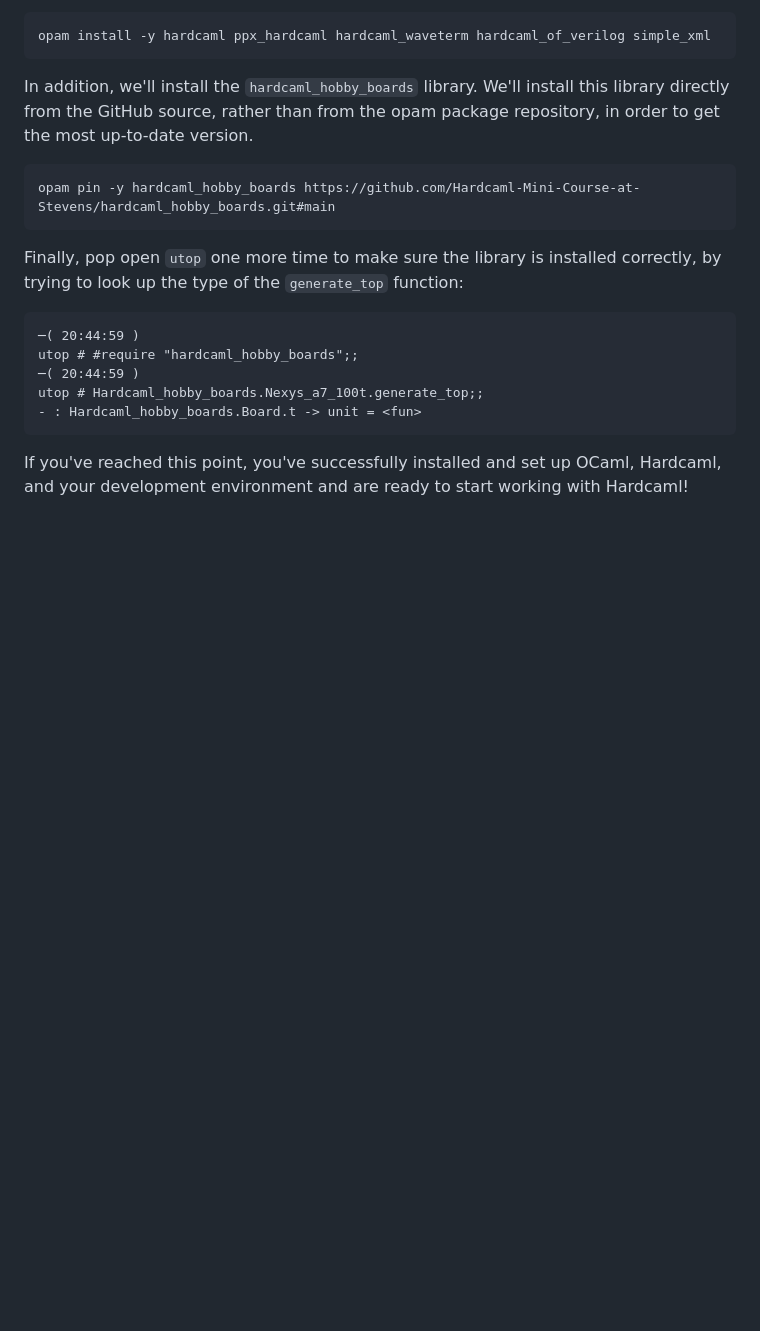
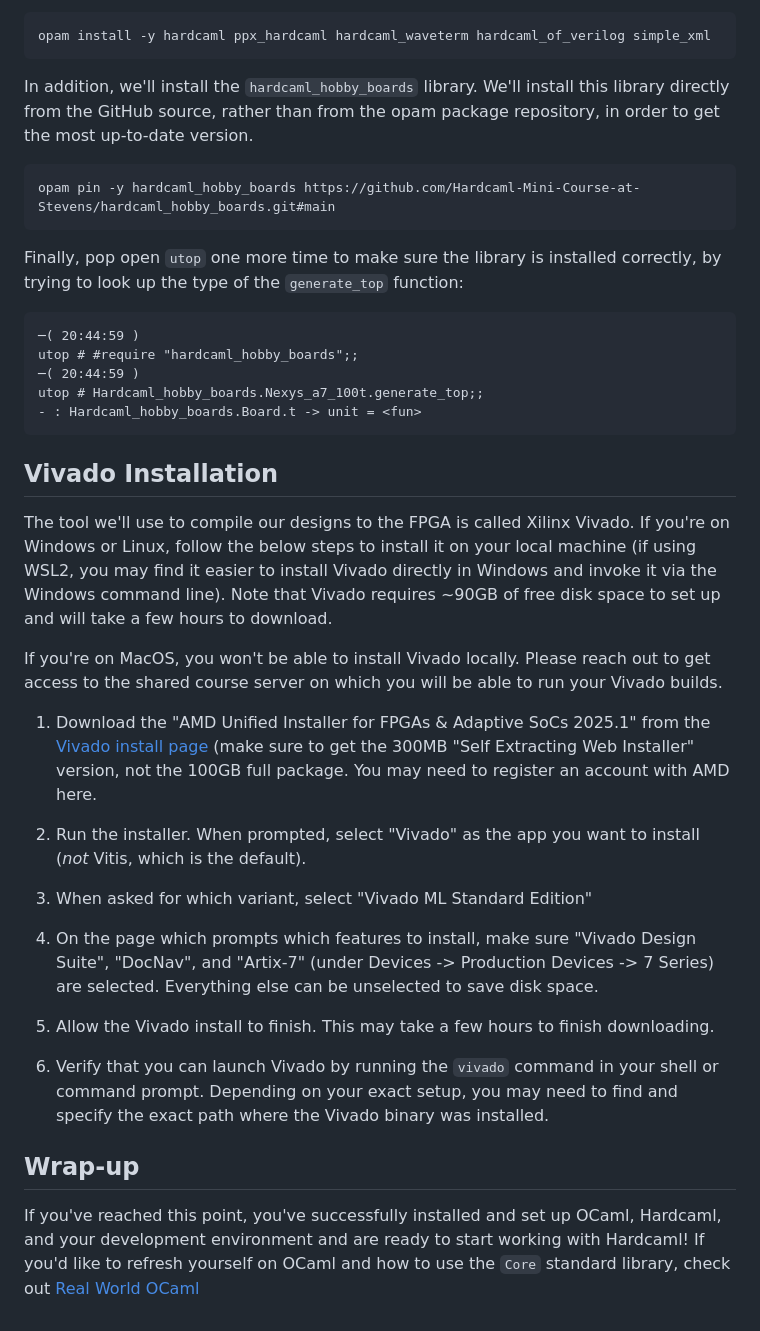
Before and after one commit to Hardcaml-Mini-Course-at-Stevens/Hardcaml-Mini-Course-at-Stevens.github.io, a Markdown page: setup.md, the part around the change printed below. Rendered like a GitHub page; blank space fills up the shorter version.

Commit message:
include vivado instructions

````diff
--- a/setup.md
+++ b/setup.md
@@ -148,4 +148,24 @@ utop # Hardcaml_hobby_boards.Nexys_a7_100t.generate_top;;
 - : Hardcaml_hobby_boards.Board.t -> unit = <fun>
 ```
 
-If you've reached this point, you've successfully installed and set up OCaml, Hardcaml, and your development environment and are ready to start working with Hardcaml!
+## Vivado Installation
+
+The tool we'll use to compile our designs to the FPGA is called Xilinx Vivado. If you're on Windows or Linux, follow the below steps to install it on your local machine (if using WSL2, you may find it easier to install Vivado directly in Windows and invoke it via the Windows command line). Note that Vivado requires ~90GB of free disk space to set up and will take a few hours to download.
+
+If you're on MacOS, you won't be able to install Vivado locally. Please reach out to get access to the shared course server on which you will be able to run your Vivado builds.
+
+1. Download the "AMD Unified Installer for FPGAs & Adaptive SoCs 2025.1" from the [Vivado install page](https://www.xilinx.com/support/download/index.html/content/xilinx/en/downloadNav/vivado-design-tools/2025-1.html) (make sure to get the 300MB "Self Extracting Web Installer" version, not the 100GB full package. You may need to register an account with AMD here.
+
+2. Run the installer. When prompted, select "Vivado" as the app you want to install (*not* Vitis, which is the default).
+
+3. When asked for which variant, select "Vivado ML Standard Edition"
+
+4. On the page which prompts which features to install, make sure "Vivado Design Suite", "DocNav", and "Artix-7" (under Devices -> Production Devices -> 7 Series) are selected. Everything else can be unselected to save disk space.
+
+5. Allow the Vivado install to finish. This may take a few hours to finish downloading.
+
+6. Verify that you can launch Vivado by running the `vivado` command in your shell or command prompt. Depending on your exact setup, you may need to find and specify the exact path where the Vivado binary was installed.
+
+## Wrap-up
+
+If you've reached this point, you've successfully installed and set up OCaml, Hardcaml, and your development environment and are ready to start working with Hardcaml! If you'd like to refresh yourself on OCaml and how to use the `Core` standard library, check out [Real World OCaml](https://dev.realworldocaml.org/)
````
Also changed, not shown: other parts of setup.md (+2 -2 lines).
